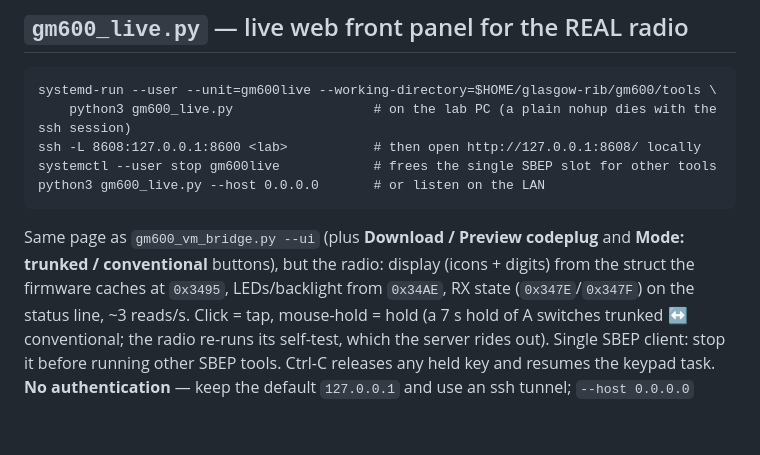
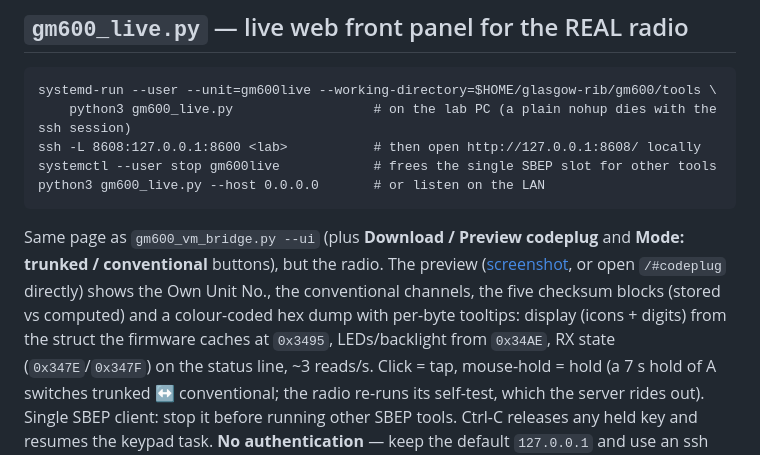
Before and after one commit to nemanjan00/glasgow-rib, a Markdown page: gm600/tools/README.md, the part around the change. Rendered like a GitHub page; blank space fills up the shorter version.

````diff
--- a/gm600/tools/README.md
+++ b/gm600/tools/README.md
@@ -301,7 +301,9 @@ python3 gm600_live.py --host 0.0.0.0       # or listen on the LAN
 ```
 
 Same page as `gm600_vm_bridge.py --ui` (plus **Download / Preview codeplug** and **Mode:
-trunked / conventional** buttons), but the radio: display (icons + digits) from the struct the
+trunked / conventional** buttons), but the radio. The preview ([screenshot](../images/codeplug_preview.png),
+or open `/#codeplug` directly) shows the Own Unit No., the conventional channels, the five checksum
+blocks (stored vs computed) and a colour-coded hex dump with per-byte tooltips: display (icons + digits) from the struct the
 firmware caches at `0x3495`, LEDs/backlight from `0x34AE`, RX state (`0x347E`/`0x347F`) on the status
 line, ~3 reads/s. Click = tap, mouse-hold = hold (a 7 s hold of A switches trunked ↔ conventional; the
 radio re-runs its self-test, which the server rides out). Single SBEP client: stop it before running
````
Also changed, not shown: gm600/images/codeplug_preview.png (added), 2 other files.
